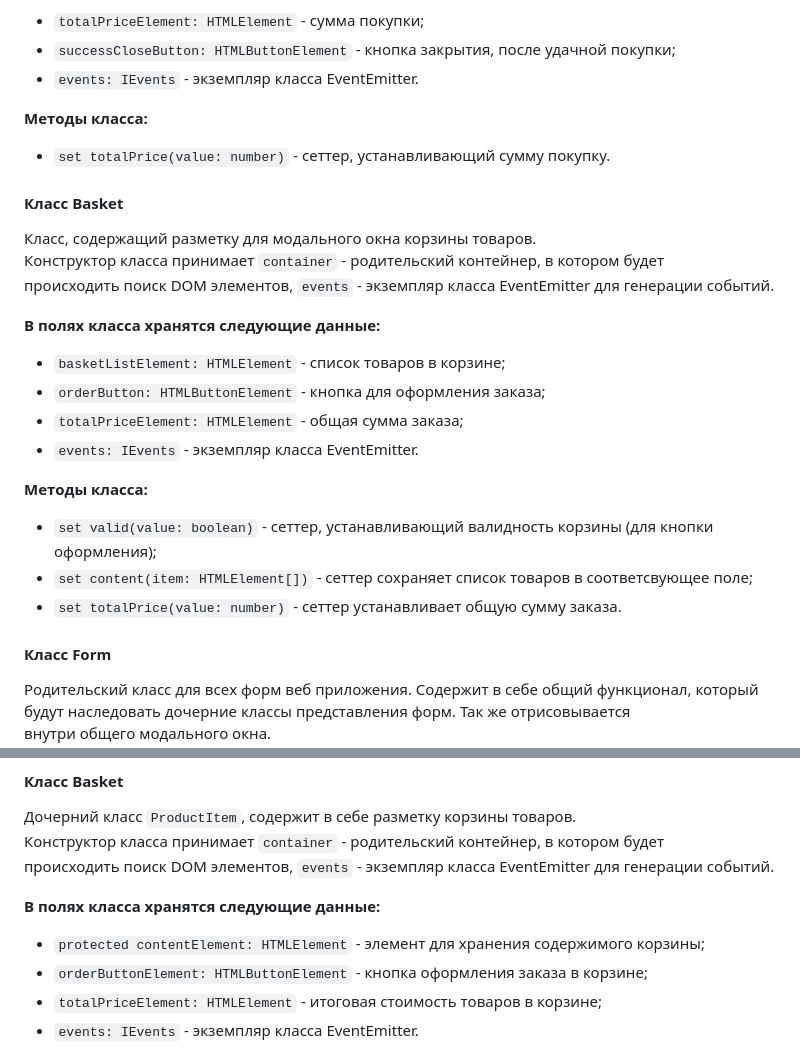
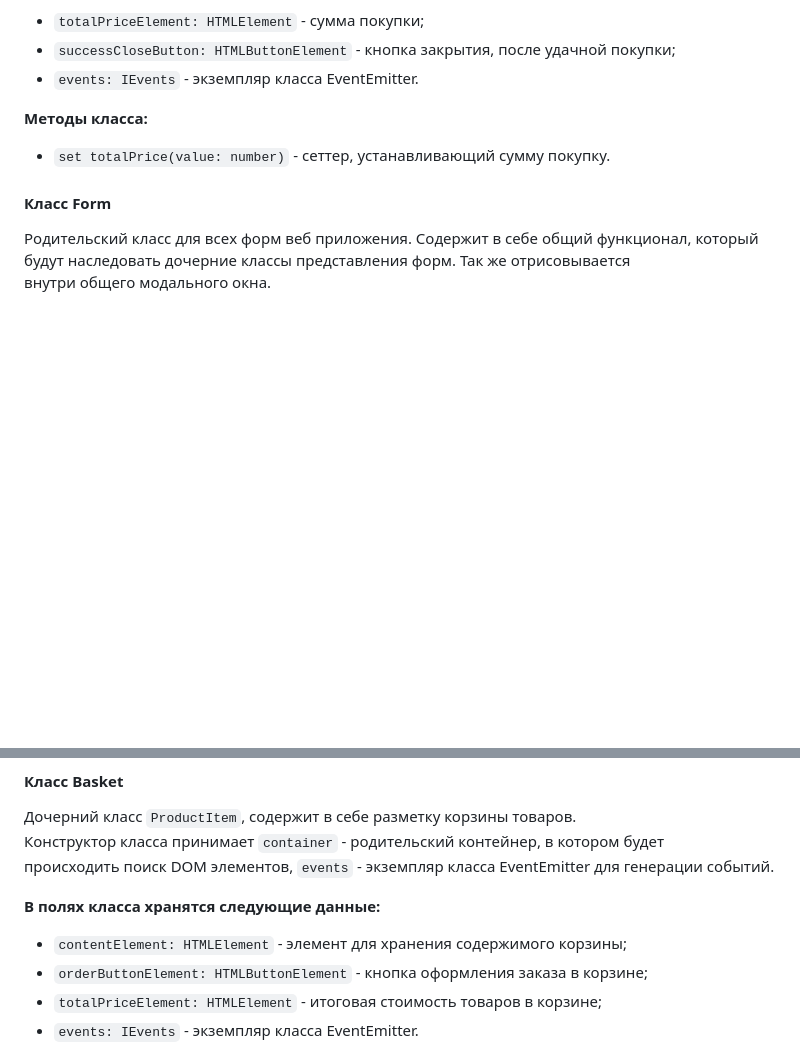
Before and after one commit to AlexBalyanov/web-larek-frontend, a Markdown page: README.md, 2 parts joined by grey strips. GitHub-like rendering; blank space fills up the shorter version.

Commit message:
исправил замечания по ревью, подправил доку

```diff
--- a/README.md
+++ b/README.md
@@ -239,22 +239,6 @@ DOM элемента - контейнера. Интерфейсы для так
 **Методы класса:**
 - `set totalPrice(value: number)` - сеттер, устанавливающий сумму покупку.
 
-#### Класс Basket
-Класс, содержащий разметку для модального окна корзины товаров.\
-Конструктор класса принимает `container` - родительский контейнер, в котором будет\
-происходить поиск DOM элементов, `events` - экземпляр класса EventEmitter для генерации событий.
-
-**В полях класса хранятся следующие данные:**
-- `basketListElement: HTMLElement` - список товаров в корзине;
-- `orderButton: HTMLButtonElement` - кнопка для оформления заказа;
-- `totalPriceElement: HTMLElement` - общая сумма заказа;
-- `events: IEvents` - экземпляр класса EventEmitter.
-
-**Методы класса:**
-- `set valid(value: boolean)` - сеттер, устанавливающий валидность корзины (для кнопки оформления);
-- `set content(item: HTMLElement[])` - сеттер сохраняет список товаров в соответсвующее поле;
-- `set totalPrice(value: number)` - сеттер устанавливает общую сумму заказа.
-
 #### Класс Form
 Родительский класс для всех форм веб приложения. Содержит в себе общий функционал\,
 который будут наследовать дочерние классы представления форм. Так же отрисовывается\
@@ -373,7 +357,7 @@ DOM элемента - контейнера. Интерфейсы для так
 происходить поиск DOM элементов, `events` - экземпляр класса EventEmitter для генерации событий.
 
 **В полях класса хранятся следующие данные:**
-- `protected contentElement: HTMLElement` - элемент для хранения содержимого корзины;
+- `contentElement: HTMLElement` - элемент для хранения содержимого корзины;
 - `orderButtonElement: HTMLButtonElement` - кнопка оформления заказа в корзине;
 - `totalPriceElement: HTMLElement` - итоговая стоимость товаров в корзине;
 - `events: IEvents` - экземпляр класса EventEmitter.
```
